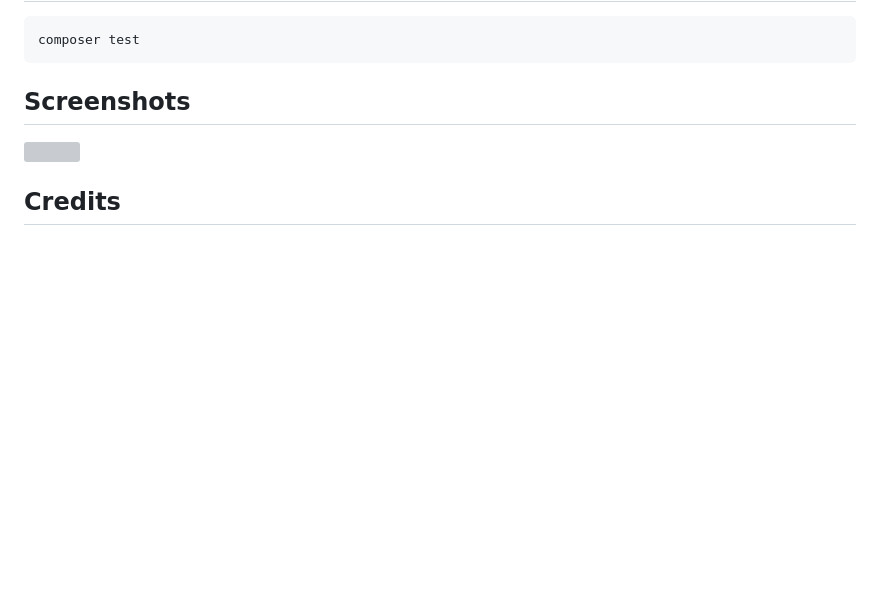
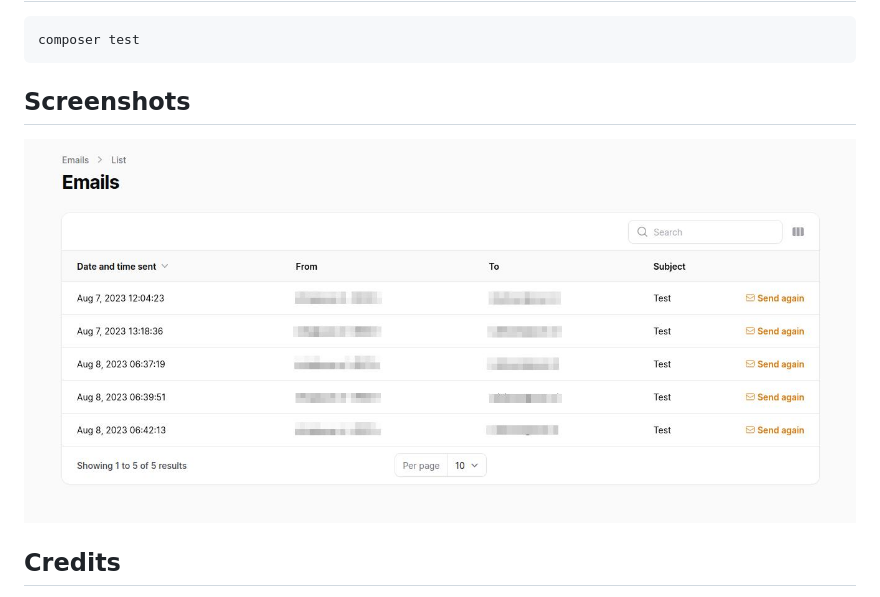
Before and after one commit to RickDBCN/filament-email, a Markdown page: README.md, the part around the change. Rendered like a GitHub page; pictures changed too: screenshots/tableview.jpg (added); blank space fills up the shorter version; grey boxes are pictures that could not be loaded.

````diff
--- a/README.md
+++ b/README.md
@@ -40,7 +40,7 @@ Register the plugin through your panel service provider:
 composer test
 ```
 ## Screenshots
-![](https://github.com/RickDBCN/filament-email/tree/main/screenshots/tableview.png)
+![](screenshots/tableview.jpg)
 
 ## Credits
 
````
